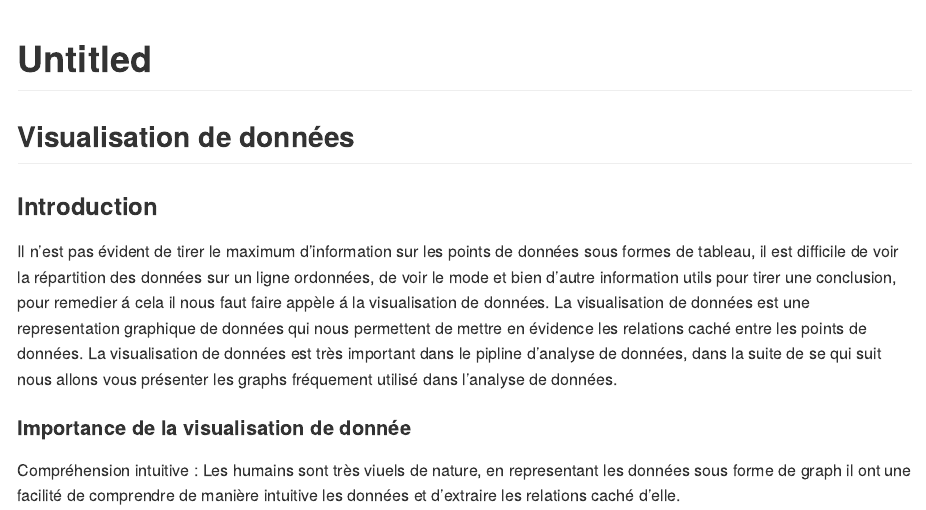
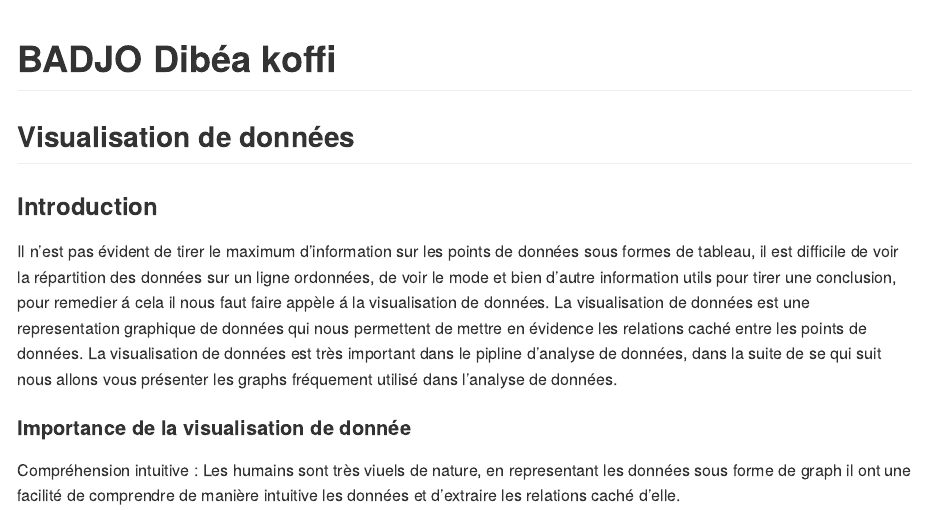
Before and after one commit to mabakal/Data-analysis, an R Markdown document (Cours/graph_.Rmd): the page in a window 1100 px wide, from its top. Rendered offline with R 4.5, knitr and Pandoc, with nearby package versions; long lines of code are wrapped.

Commit message:
Update graph_.Rmd

```diff
--- a/Cours/graph_.Rmd
+++ b/Cours/graph_.Rmd
@@ -1,5 +1,5 @@
 ---
-title: "Untitled"
+title: "BADJO Dibéa koffi"
 output: github_document
 ---
 
```
